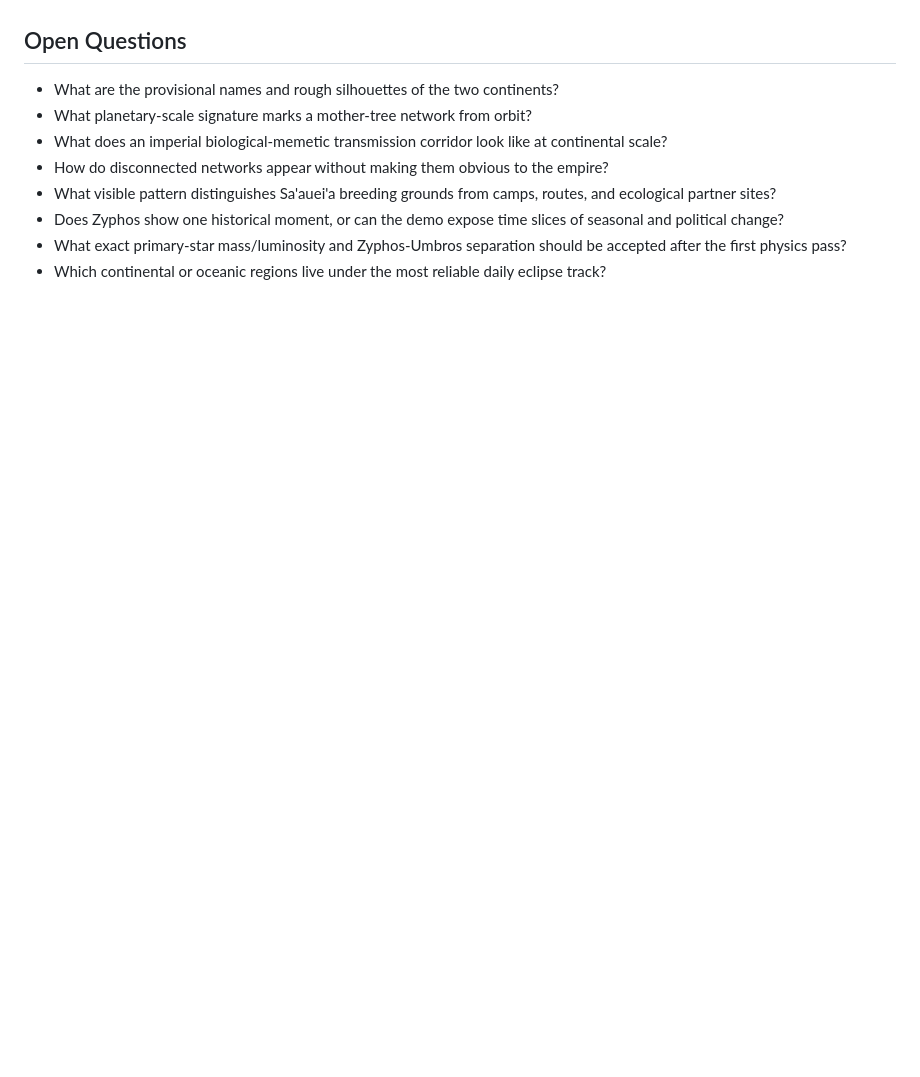
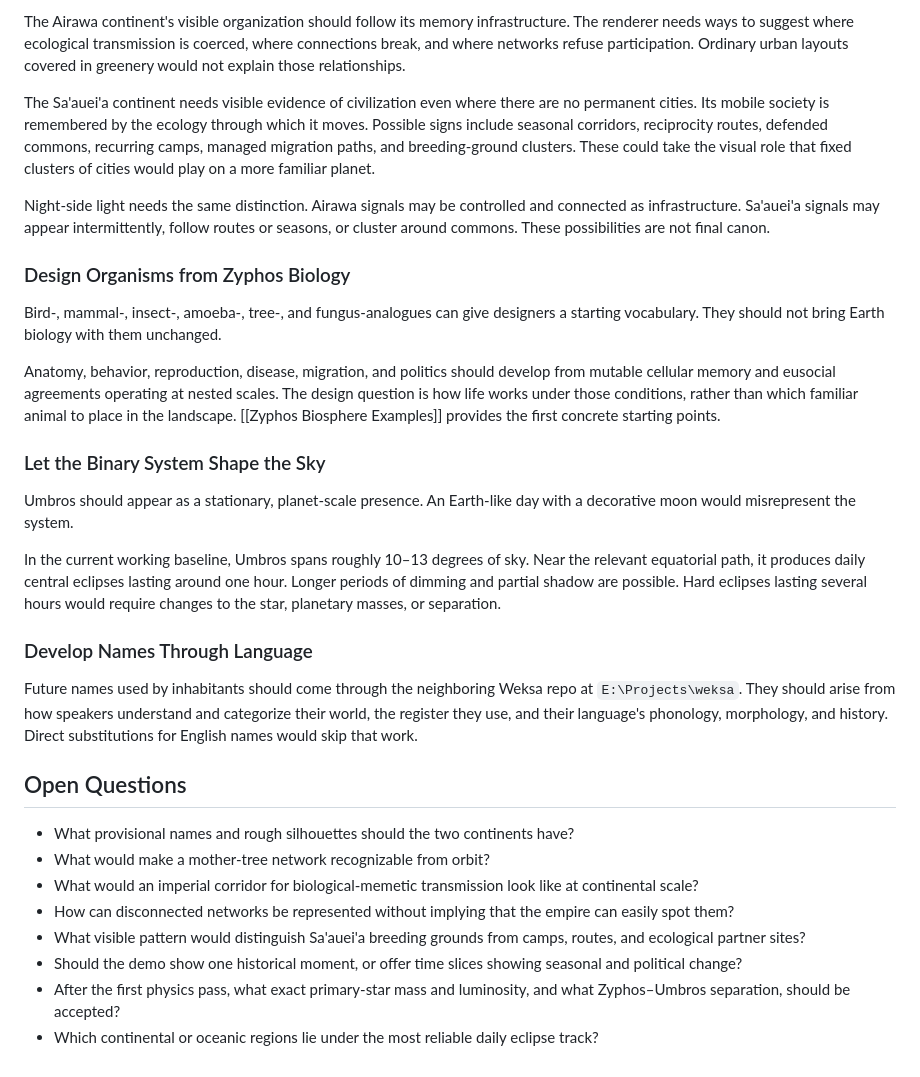
Before and after one commit to GameCult/Zyphos, a Markdown page: Eusocial Interbeing/World/Zyphos Simulation Brief.md, the part around one of its changes. Rendered like a GitHub page; blank space fills up the shorter version.

```diff
--- a/Eusocial Interbeing/World/Zyphos Simulation Brief.md
+++ b/Eusocial Interbeing/World/Zyphos Simulation Brief.md
@@ -95,16 +52,32 @@ separation.
+The Airawa continent's visible organization should follow its memory infrastructure. The renderer needs ways to suggest where ecological transmission is coerced, where connections break, and where networks refuse participation. Ordinary urban layouts covered in greenery would not explain those relationships.
+
+The Sa'auei'a continent needs visible evidence of civilization even where there are no permanent cities. Its mobile society is remembered by the ecology through which it moves. Possible signs include seasonal corridors, reciprocity routes, defended commons, recurring camps, managed migration paths, and breeding-ground clusters. These could take the visual role that fixed clusters of cities would play on a more familiar planet.
+
+Night-side light needs the same distinction. Airawa signals may be controlled and connected as infrastructure. Sa'auei'a signals may appear intermittently, follow routes or seasons, or cluster around commons. These possibilities are not final canon.
+
+### Design Organisms from Zyphos Biology
+
+Bird-, mammal-, insect-, amoeba-, tree-, and fungus-analogues can give designers a starting vocabulary. They should not bring Earth biology with them unchanged.
+
+Anatomy, behavior, reproduction, disease, migration, and politics should develop from mutable cellular memory and eusocial agreements operating at nested scales. The design question is how life works under those conditions, rather than which familiar animal to place in the landscape. [[Zyphos Biosphere Examples]] provides the first concrete starting points.
+
+### Let the Binary System Shape the Sky
+
+Umbros should appear as a stationary, planet-scale presence. An Earth-like day with a decorative moon would misrepresent the system.
+
+In the current working baseline, Umbros spans roughly 10–13 degrees of sky. Near the relevant equatorial path, it produces daily central eclipses lasting around one hour. Longer periods of dimming and partial shadow are possible. Hard eclipses lasting several hours would require changes to the star, planetary masses, or separation.
+
+### Develop Names Through Language
+
+Future names used by inhabitants should come through the neighboring Weksa repo at `E:\Projects\weksa`. They should arise from how speakers understand and categorize their world, the register they use, and their language's phonology, morphology, and history. Direct substitutions for English names would skip that work.
 
 ## Open Questions
 
-- What are the provisional names and rough silhouettes of the two continents?
-- What planetary-scale signature marks a mother-tree network from orbit?
-- What does an imperial biological-memetic transmission corridor look like at
-  continental scale?
-- How do disconnected networks appear without making them obvious to the empire?
-- What visible pattern distinguishes Sa'auei'a breeding grounds from camps,
-  routes, and ecological partner sites?
-- Does Zyphos show one historical moment, or can the demo expose time slices of
-  seasonal and political change?
-- What exact primary-star mass/luminosity and Zyphos-Umbros separation should be
-  accepted after the first physics pass?
-- Which continental or oceanic regions live under the most reliable daily
-  eclipse track?
+- What provisional names and rough silhouettes should the two continents have?
+- What would make a mother-tree network recognizable from orbit?
+- What would an imperial corridor for biological-memetic transmission look like at continental scale?
+- How can disconnected networks be represented without implying that the empire can easily spot them?
+- What visible pattern would distinguish Sa'auei'a breeding grounds from camps, routes, and ecological partner sites?
+- Should the demo show one historical moment, or offer time slices showing seasonal and political change?
+- After the first physics pass, what exact primary-star mass and luminosity, and what Zyphos–Umbros separation, should be accepted?
+- Which continental or oceanic regions lie under the most reliable daily eclipse track?
```
Also changed, not shown: other parts of Eusocial Interbeing/World/Zyphos Simulation Brief.md (+32 -75 lines), Eusocial Interbeing/Species/Airawa.md (+24 -68 lines).
